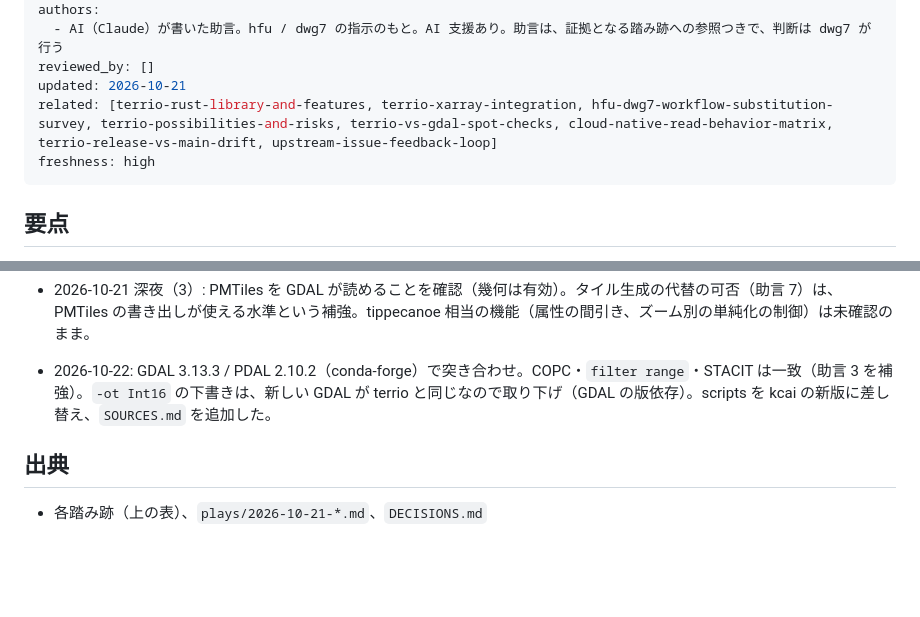
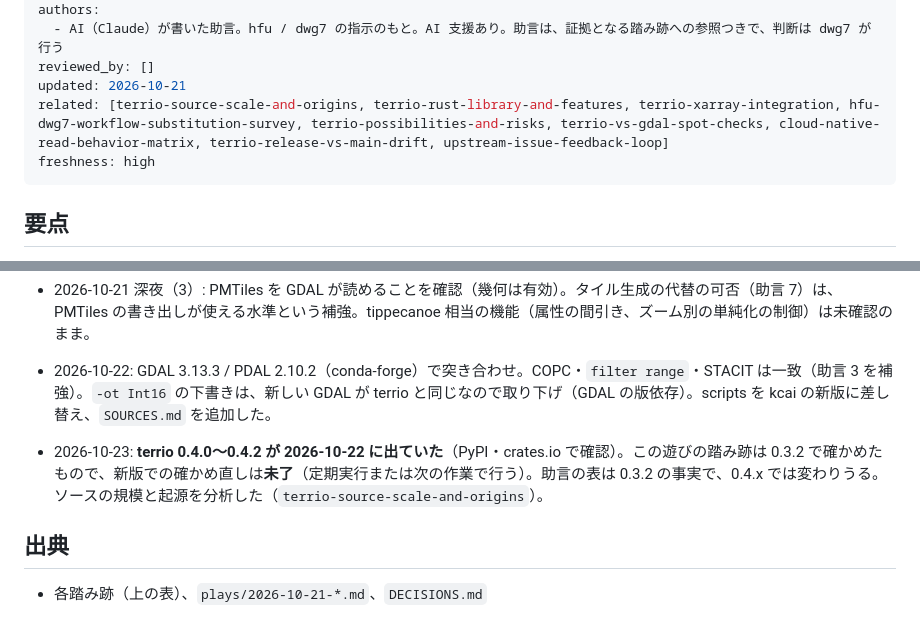
Before and after one commit to dwg7/kcai-terrio, a Markdown page: knowledge/advice-for-dwg7.md, 2 parts joined by grey strips. Drawn GitHub-style; blank space fills up the shorter version.

```diff
--- a/knowledge/advice-for-dwg7.md
+++ b/knowledge/advice-for-dwg7.md
@@ -18,7 +18,7 @@ authors:
   - AI（Claude）が書いた助言。hfu / dwg7 の指示のもと。AI 支援あり。助言は、証拠となる踏み跡への参照つきで、判断は dwg7 が行う
 reviewed_by: []
 updated: 2026-10-21
-related: [terrio-rust-library-and-features, terrio-xarray-integration, hfu-dwg7-workflow-substitution-survey, terrio-possibilities-and-risks, terrio-vs-gdal-spot-checks, cloud-native-read-behavior-matrix, terrio-release-vs-main-drift, upstream-issue-feedback-loop]
+related: [terrio-source-scale-and-origins, terrio-rust-library-and-features, terrio-xarray-integration, hfu-dwg7-workflow-substitution-survey, terrio-possibilities-and-risks, terrio-vs-gdal-spot-checks, cloud-native-read-behavior-matrix, terrio-release-vs-main-drift, upstream-issue-feedback-loop]
 freshness: high
 ---
 
@@ -76,6 +76,7 @@ kcai の `docs/human-role.md` に従い、この踏み跡の助言は、**dwg7
 - 2026-10-21 深夜（2）: Zarr・JP2・COG が GDAL と画素一致、日本語属性は main の書き出しを GDAL が正しく読むことを確認（助言 3 と 5 の裏づけ）。
 - 2026-10-21 深夜（3）: PMTiles を GDAL が読めることを確認（幾何は有効）。タイル生成の代替の可否（助言 7）は、PMTiles の書き出しが使える水準という補強。tippecanoe 相当の機能（属性の間引き、ズーム別の単純化の制御）は未確認のまま。
 - 2026-10-22: GDAL 3.13.3 / PDAL 2.10.2（conda-forge）で突き合わせ。COPC・`filter range`・STACIT は一致（助言 3 を補強）。`-ot Int16` の下書きは、新しい GDAL が terrio と同じなので取り下げ（GDAL の版依存）。scripts を kcai の新版に差し替え、`SOURCES.md` を追加した。
+- 2026-10-23: **terrio 0.4.0〜0.4.2 が 2026-10-22 に出ていた**（PyPI・crates.io で確認）。この遊びの踏み跡は 0.3.2 で確かめたもので、新版での確かめ直しは**未了**（定期実行または次の作業で行う）。助言の表は 0.3.2 の事実で、0.4.x では変わりうる。ソースの規模と起源を分析した（`terrio-source-scale-and-origins`）。
 
 ## 出典
 
```
Also changed, not shown: knowledge/README.md (+2 -1 lines), knowledge/terrio-source-scale-and-origins.md (added, +95 -0 lines).
